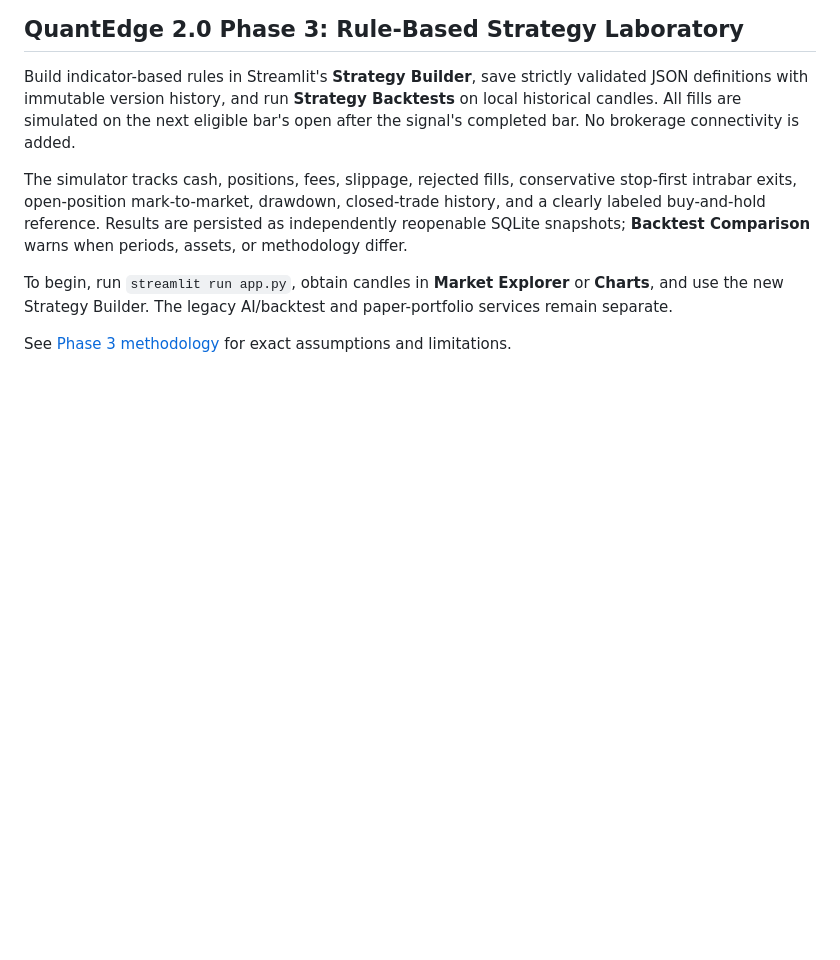
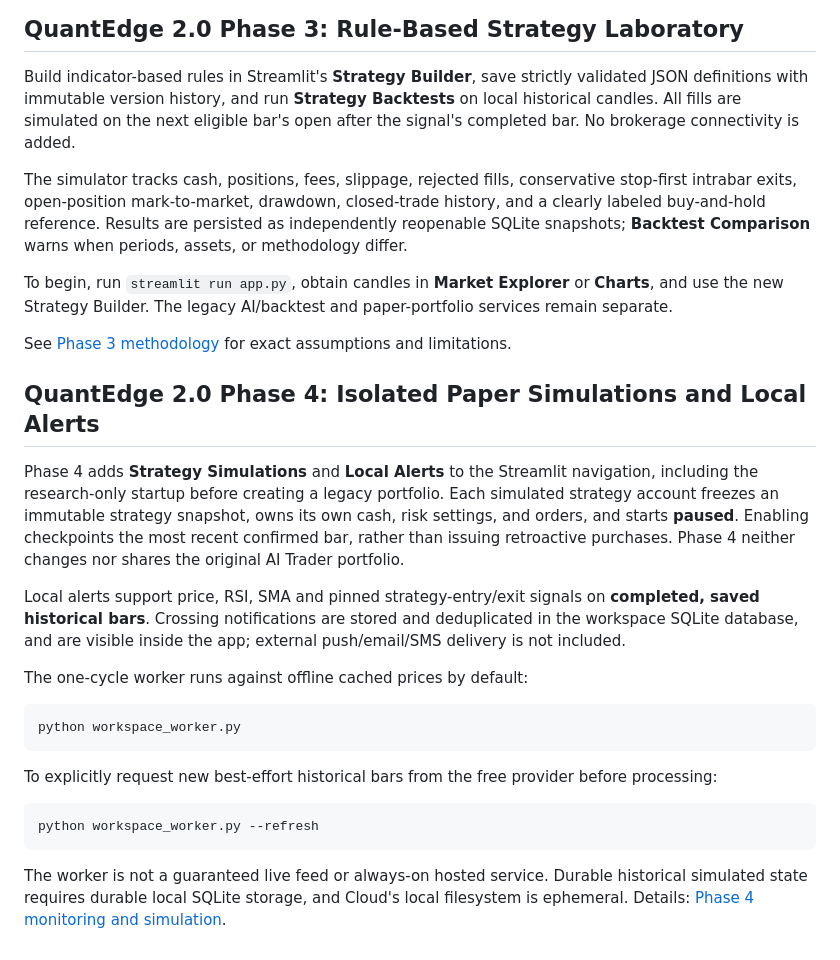
Before and after one commit to Shaurya-S0603/Stock-Market-Analyzer, a Markdown page: README.md, the part around the change. Drawn GitHub-style; blank space fills up the shorter version.

Commit message:
docs: add Phase 4 local worker and isolated simulation setup to main README

```diff
--- a/README.md
+++ b/README.md
@@ -198,3 +198,20 @@ The simulator tracks cash, positions, fees, slippage, rejected fills, conservati
 To begin, run `streamlit run app.py`, obtain candles in **Market Explorer** or **Charts**, and use the new Strategy Builder. The legacy AI/backtest and paper-portfolio services remain separate.
 
 See [Phase 3 methodology](docs/PHASE_3_STRATEGIES_BACKTESTS.md) for exact assumptions and limitations.
+
+
+## QuantEdge 2.0 Phase 4: Isolated Paper Simulations and Local Alerts
+
+Phase 4 adds **Strategy Simulations** and **Local Alerts** to the Streamlit navigation, including the research-only startup before creating a legacy portfolio. Each simulated strategy account freezes an immutable strategy snapshot, owns its own cash, risk settings, and orders, and starts **paused**. Enabling checkpoints the most recent confirmed bar, rather than issuing retroactive purchases. Phase 4 neither changes nor shares the original AI Trader portfolio.
+
+Local alerts support price, RSI, SMA and pinned strategy-entry/exit signals on **completed, saved historical bars**. Crossing notifications are stored and deduplicated in the workspace SQLite database, and are visible inside the app; external push/email/SMS delivery is not included.
+
+The one-cycle worker runs against offline cached prices by default:
+
+    python workspace_worker.py
+
+To explicitly request new best-effort historical bars from the free provider before processing:
+
+    python workspace_worker.py --refresh
+
+The worker is not a guaranteed live feed or always-on hosted service. Durable historical simulated state requires durable local SQLite storage, and Cloud's local filesystem is ephemeral. Details: [Phase 4 monitoring and simulation](docs/PHASE_4_MONITORING.md).
```
